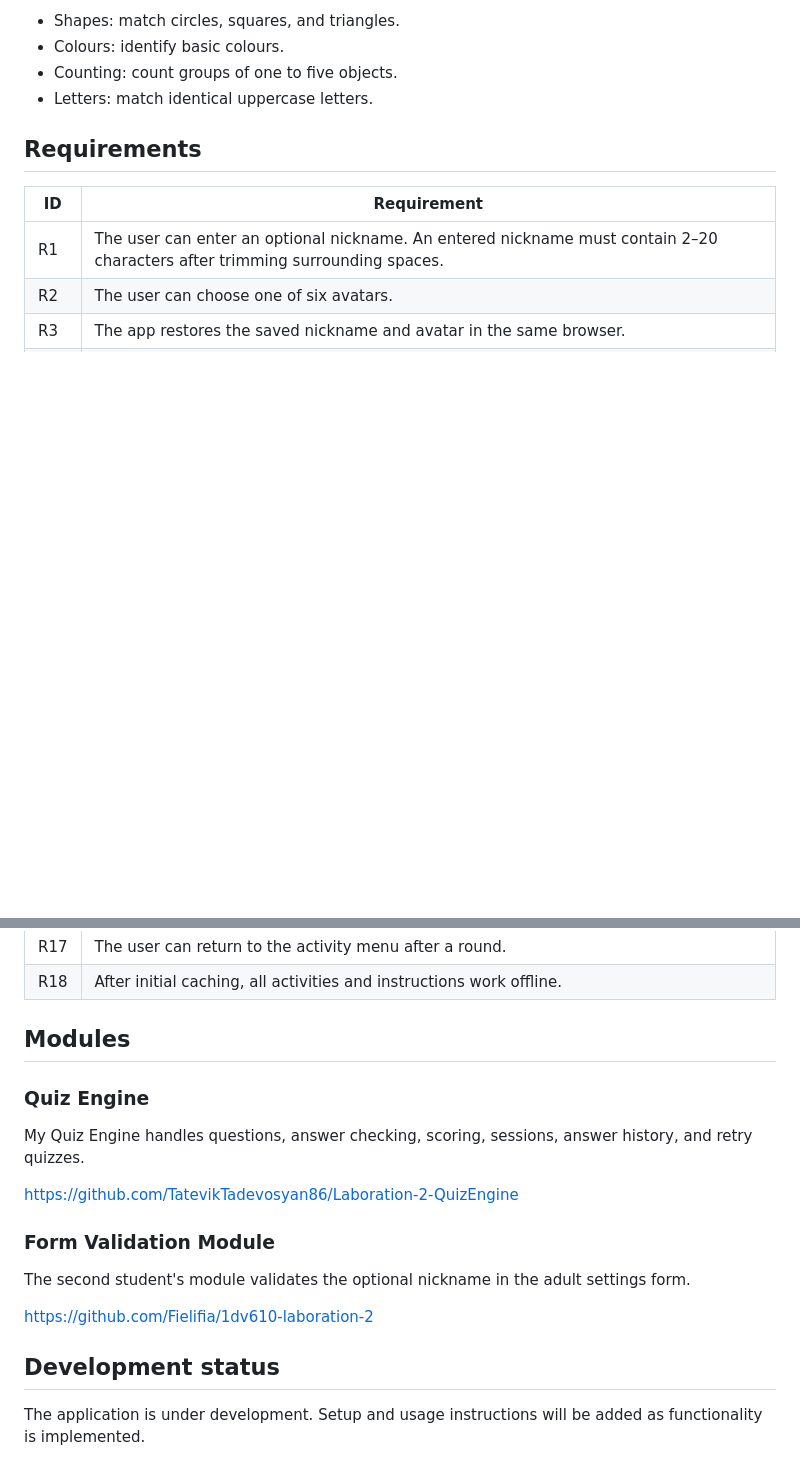
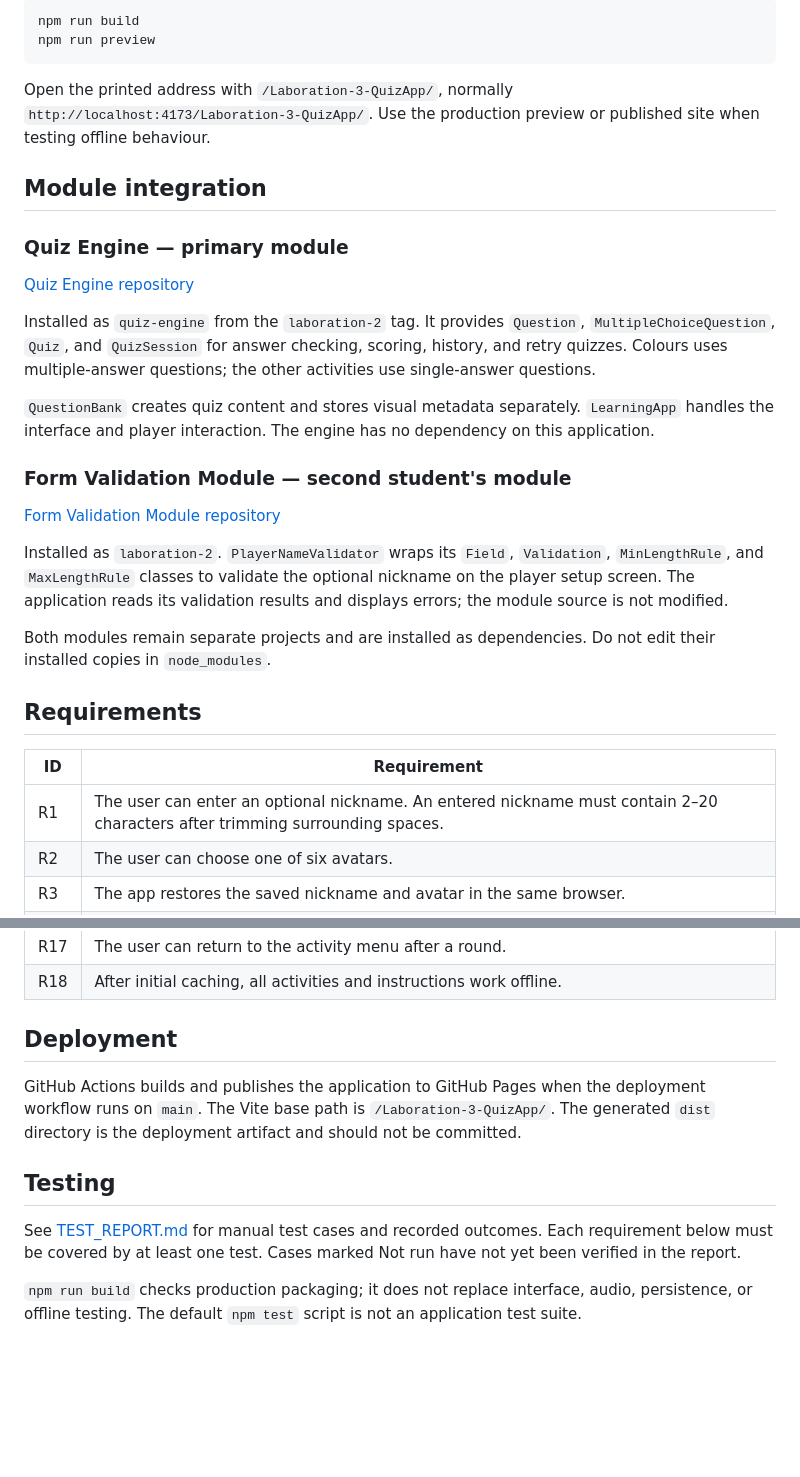
Before and after one commit to TatevikTadevosyan86/Laboration-3-QuizApp, a Markdown page: README.md, 2 parts joined by grey strips. GitHub-like rendering; blank space fills up the shorter version.

````diff
--- a/README.md
+++ b/README.md
@@ -39,8 +77,39 @@ successful download.
 
-- Shapes: match circles, squares, and triangles.
-- Colours: identify basic colours.
-- Counting: count groups of one to five objects.
-- Letters: match identical uppercase letters.
+```bash
+npm run build
+npm run preview
+```
+
+Open the printed address with `/Laboration-3-QuizApp/`, normally
+`http://localhost:4173/Laboration-3-QuizApp/`. Use the production preview
+or published site when testing offline behaviour.
+
+## Module integration
+
+### Quiz Engine — primary module
+
+[Quiz Engine repository](https://github.com/TatevikTadevosyan86/Laboration-2-QuizEngine)
+
+Installed as `quiz-engine` from the `laboration-2` tag. It provides
+`Question`, `MultipleChoiceQuestion`, `Quiz`, and `QuizSession` for answer
+checking, scoring, history, and retry quizzes. Colours uses multiple-answer
+questions; the other activities use single-answer questions.
+
+`QuestionBank` creates quiz content and stores visual metadata separately.
+`LearningApp` handles the interface and player interaction. The engine has
+no dependency on this application.
+
+### Form Validation Module — second student's module
+
+[Form Validation Module repository](https://github.com/Fielifia/1dv610-laboration-2)
+
+Installed as `laboration-2`. `PlayerNameValidator` wraps its `Field`,
+`Validation`, `MinLengthRule`, and `MaxLengthRule` classes to validate the
+optional nickname on the player setup screen. The application reads its
+validation results and displays errors; the module source is not modified.
+
+Both modules remain separate projects and are installed as dependencies.
+Do not edit their installed copies in `node_modules`.
 
 ## Requirements
 
@@ -65,23 +134,19 @@ successful download.
 | R17 | The user can return to the activity menu after a round. |
 | R18 | After initial caching, all activities and instructions work offline. |
 
-## Modules
+## Deployment
 
-### Quiz Engine
+GitHub Actions builds and publishes the application to GitHub Pages when
+the deployment workflow runs on `main`. The Vite base path is
+`/Laboration-3-QuizApp/`. The generated `dist` directory is the deployment
+artifact and should not be committed.
 
-My Quiz Engine handles questions, answer checking, scoring,
-sessions, answer history, and retry quizzes.
+## Testing
 
-https://github.com/TatevikTadevosyan86/Laboration-2-QuizEngine
+See [TEST_REPORT.md](./TEST_REPORT.md) for manual test cases and recorded
+outcomes. Each requirement below must be covered by at least one test.
+Cases marked Not run have not yet been verified in the report.
 
-### Form Validation Module
-
-The second student's module validates the optional nickname
-in the adult settings form.
-
-https://github.com/Fielifia/1dv610-laboration-2
-
-## Development status
-
-The application is under development.
-Setup and usage instructions will be added as functionality is implemented.
+`npm run build` checks production packaging; it does not replace interface,
+audio, persistence, or offline testing. The default `npm test` script is
+not an application test suite.
````
Also changed, not shown: other parts of README.md (+58 -20 lines).
